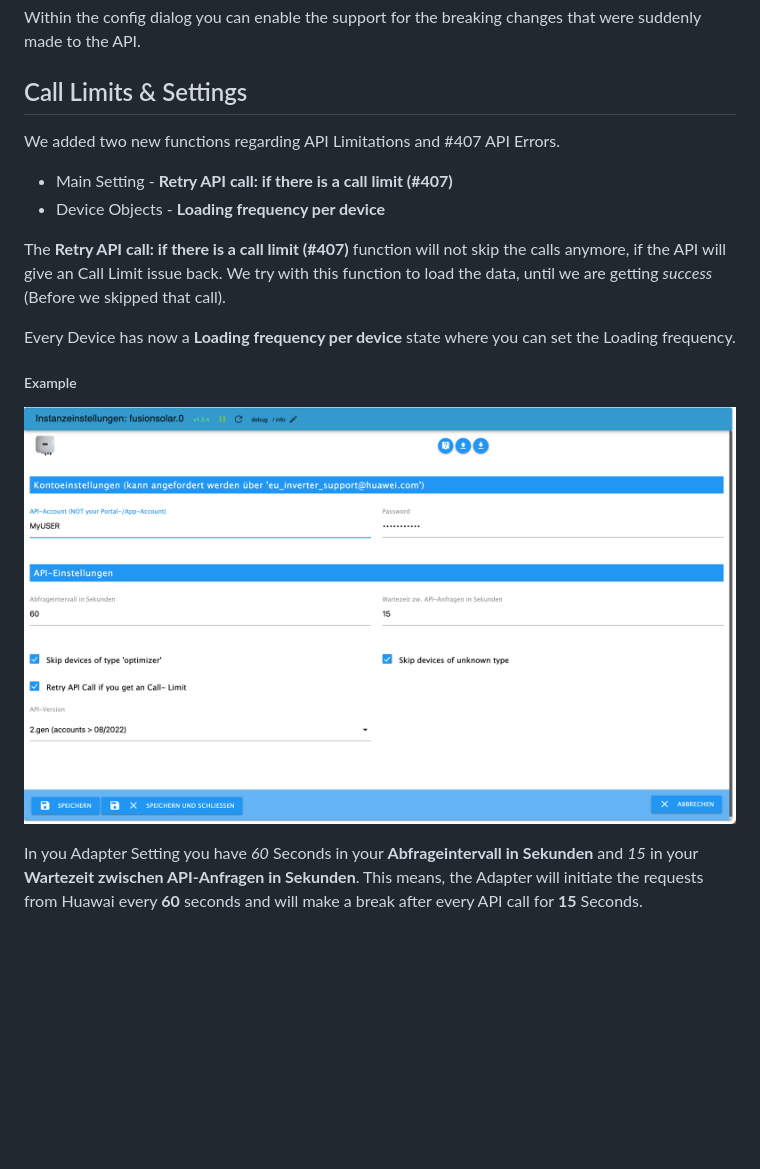
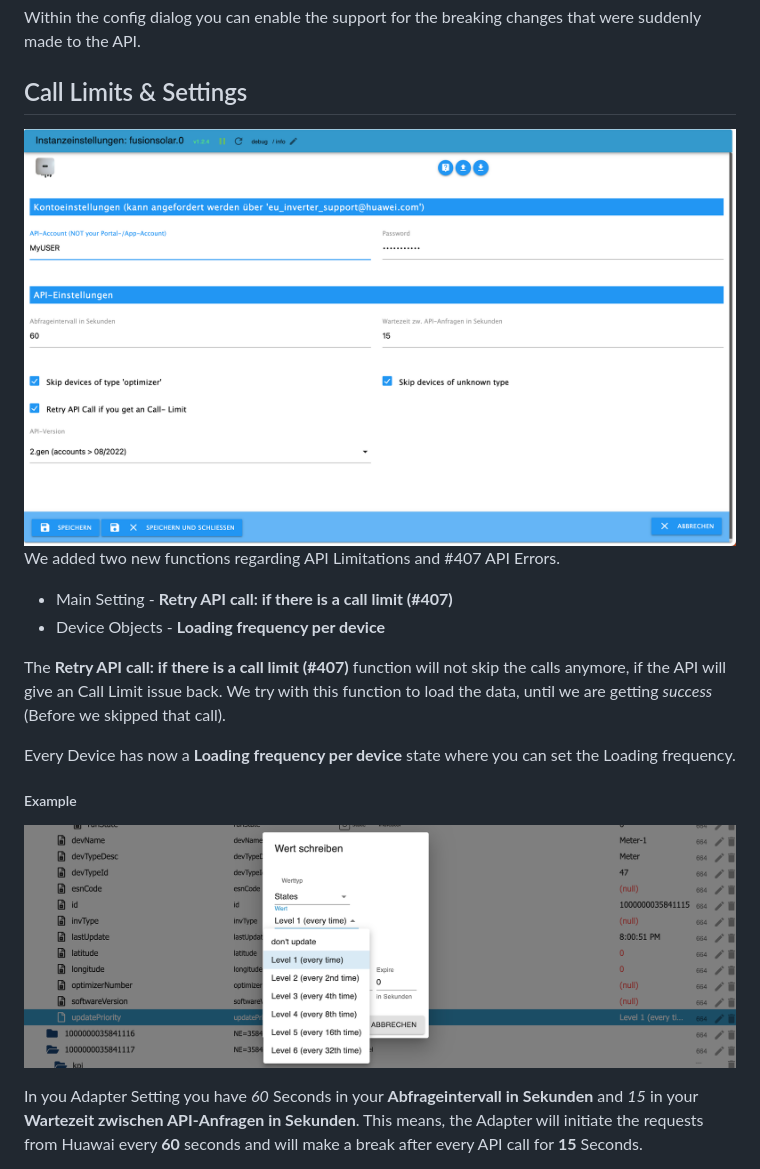
Before and after one commit to KornSW/ioBroker.fusionsolar, a Markdown page: README.md, the part around the change printed below. GitHub-like rendering; pictures changed too: doc/updatePriority.png; blank space fills up the shorter version.

Commit message:
Description etc.

```diff
--- a/README.md
+++ b/README.md
@@ -68,6 +68,7 @@ Within the config dialog you can enable the support for the breaking changes tha
 
 ## Call Limits & Settings
 
+![image](doc/UI-Fusion.png)
 We added two new functions regarding API Limitations and #407 API Errors.
 
 * Main Setting - **Retry API call: if there is a call limit (#407)**
@@ -78,7 +79,7 @@ The **Retry API call: if there is a call limit (#407)** function will not skip t
 Every Device has now a **Loading frequency per device** state where you can set the Loading frequency.
 
 ##### Example
-![image](doc/UI-Fusion.png)
+![image](doc/updatePriority.png)
 
 In you Adapter Setting you have *60* Seconds in your **Abfrageintervall in Sekunden** and *15* in your **Wartezeit zwischen API-Anfragen in Sekunden**.
 This means, the Adapter will initiate the requests from Huawai every **60** seconds and will make a break after every API call for **15** Seconds.
```
Also changed, not shown: other parts of README.md (+0 -2 lines).
